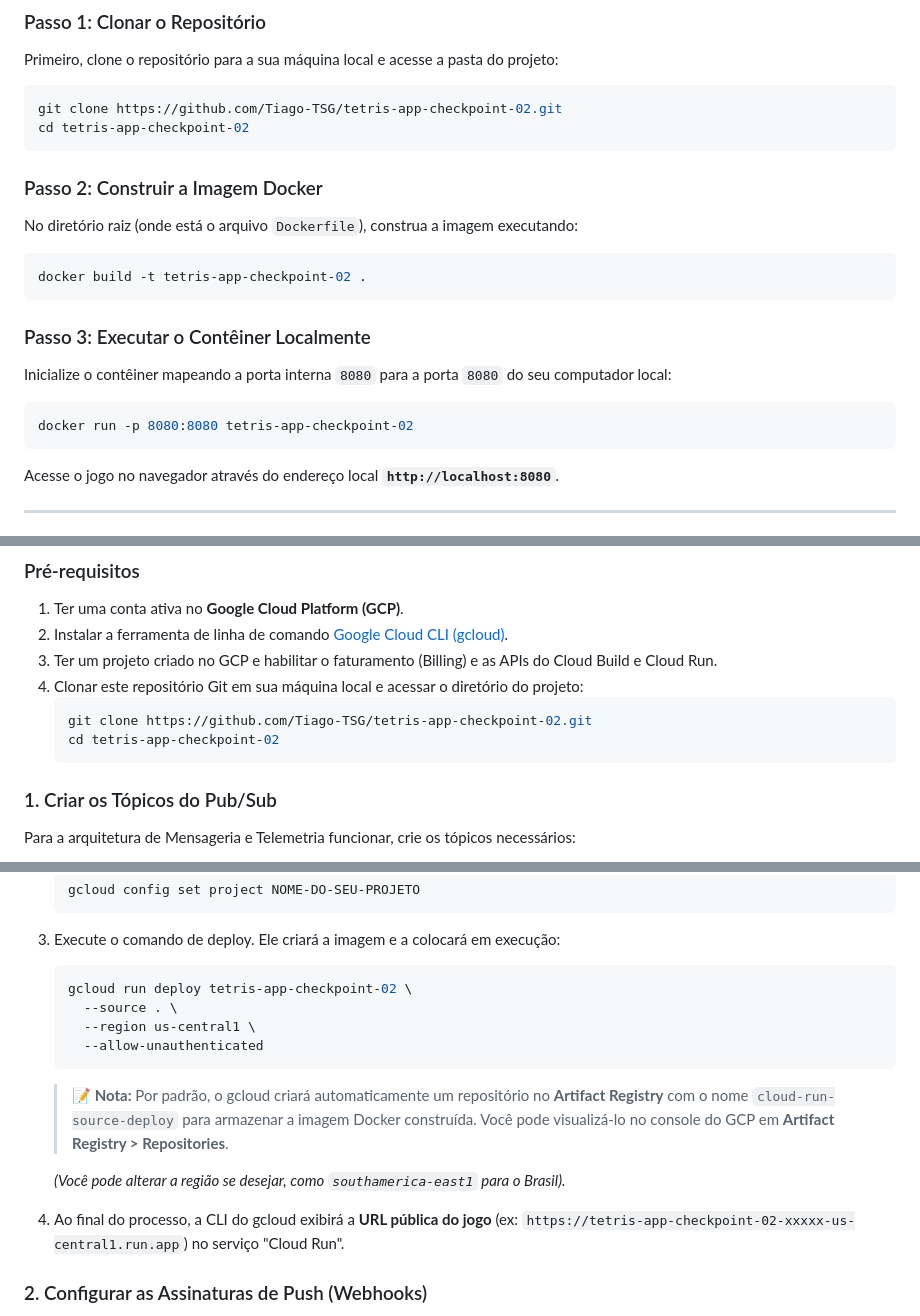
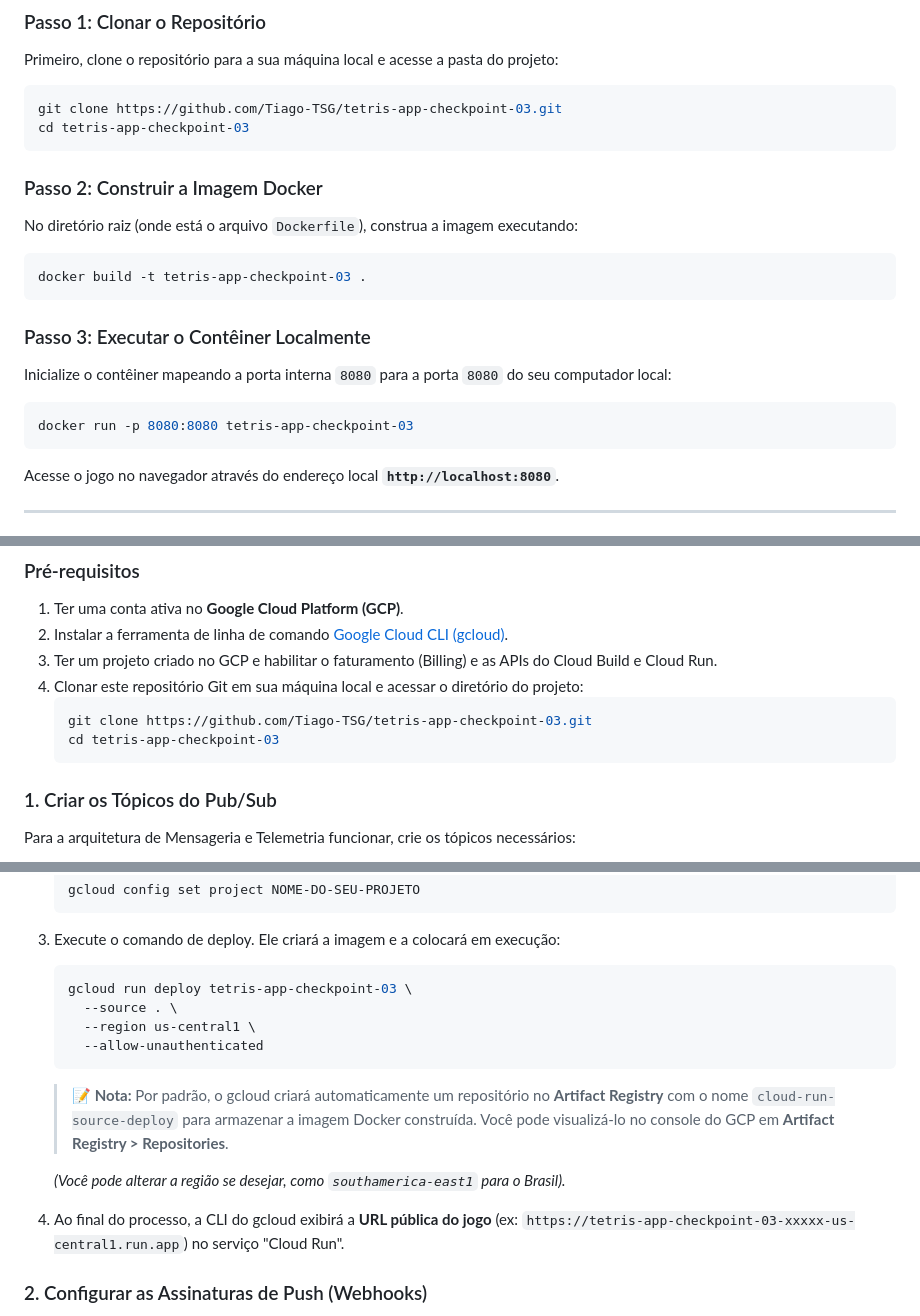
Before and after one commit to Tiago-TSG/tetris-app, a Markdown page: README.md, 3 parts joined by grey strips. Drawn GitHub-style.

````diff
--- a/README.md
+++ b/README.md
@@ -141,22 +151,22 @@ Este projeto possui suporte a contêineres Docker, o que permite rodar toda a ap
 Primeiro, clone o repositório para a sua máquina local e acesse a pasta do projeto:
 
 ```bash
-git clone https://github.com/Tiago-TSG/tetris-app-checkpoint-02.git
-cd tetris-app-checkpoint-02
+git clone https://github.com/Tiago-TSG/tetris-app-checkpoint-03.git
+cd tetris-app-checkpoint-03
 ```
 
 ### Passo 2: Construir a Imagem Docker
 No diretório raiz (onde está o arquivo `Dockerfile`), construa a imagem executando:
 
 ```bash
-docker build -t tetris-app-checkpoint-02 .
+docker build -t tetris-app-checkpoint-03 .
 ```
 
 ### Passo 3: Executar o Contêiner Localmente
 Inicialize o contêiner mapeando a porta interna `8080` para a porta `8080` do seu computador local:
 
 ```bash
-docker run -p 8080:8080 tetris-app-checkpoint-02
+docker run -p 8080:8080 tetris-app-checkpoint-03
 ```
 
 Acesse o jogo no navegador através do endereço local **`http://localhost:8080`**.
@@ -173,8 +183,8 @@ O **Google Cloud Run** é um serviço totalmente gerenciado do GCP que executa c
 3. Ter um projeto criado no GCP e habilitar o faturamento (Billing) e as APIs do Cloud Build e Cloud Run.
 4. Clonar este repositório Git em sua máquina local e acessar o diretório do projeto:
    ```bash
-   git clone https://github.com/Tiago-TSG/tetris-app-checkpoint-02.git
-   cd tetris-app-checkpoint-02
+   git clone https://github.com/Tiago-TSG/tetris-app-checkpoint-03.git
+   cd tetris-app-checkpoint-03
    ```
 
 ### 1. Criar os Tópicos do Pub/Sub
@@ -201,7 +211,7 @@ A forma mais rápida e simples de fazer o deploy no Cloud Run é usando o build
 
 3.  Execute o comando de deploy. Ele criará a imagem e a colocará em execução:
     ```bash
-    gcloud run deploy tetris-app-checkpoint-02 \
+    gcloud run deploy tetris-app-checkpoint-03 \
       --source . \
       --region us-central1 \
       --allow-unauthenticated
@@ -211,7 +221,7 @@ A forma mais rápida e simples de fazer o deploy no Cloud Run é usando o build
 
     *(Você pode alterar a região se desejar, como `southamerica-east1` para o Brasil).*
 
-4.  Ao final do processo, a CLI do gcloud exibirá a **URL pública do jogo** (ex: `https://tetris-app-checkpoint-02-xxxxx-us-central1.run.app`) no serviço "Cloud Run".
+4.  Ao final do processo, a CLI do gcloud exibirá a **URL pública do jogo** (ex: `https://tetris-app-checkpoint-03-xxxxx-us-central1.run.app`) no serviço "Cloud Run".
 
 ### 2. Configurar as Assinaturas de Push (Webhooks)
 Para fechar o ciclo do Pub/Sub, vincule os tópicos criados aos Webhooks da sua aplicação, substituindo a URL abaixo pela URL gerada no passo anterior:
````
Also changed, not shown: other parts of README.md (+29 -19 lines).
